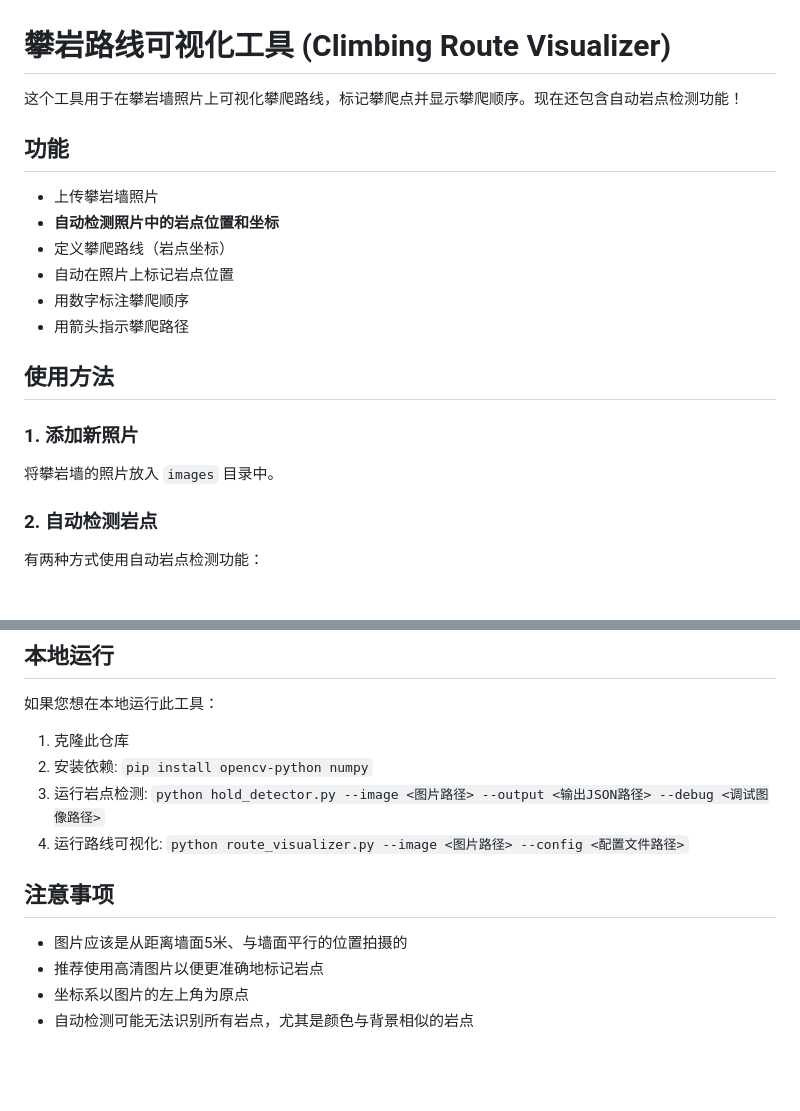
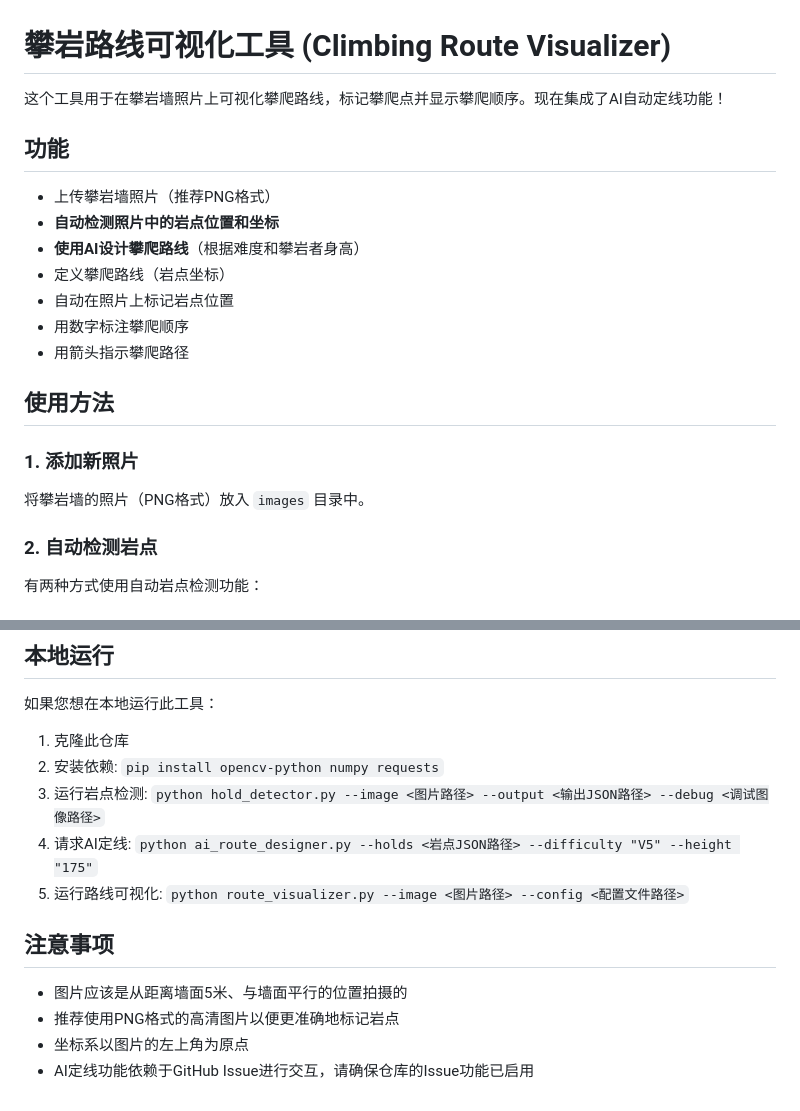
Before and after one commit to ying-ge/spray-wall-route-visualizer, a Markdown page: README.md, 2 parts joined by grey strips. Drawn GitHub-style; blank space fills up the shorter version.

```diff
--- a/README.md
+++ b/README.md
@@ -1,11 +1,12 @@
 # 攀岩路线可视化工具 (Climbing Route Visualizer)
 
-这个工具用于在攀岩墙照片上可视化攀爬路线，标记攀爬点并显示攀爬顺序。现在还包含自动岩点检测功能！
+这个工具用于在攀岩墙照片上可视化攀爬路线，标记攀爬点并显示攀爬顺序。现在集成了AI自动定线功能！
 
 ## 功能
 
-- 上传攀岩墙照片
+- 上传攀岩墙照片（推荐PNG格式）
 - **自动检测照片中的岩点位置和坐标**
+- **使用AI设计攀爬路线**（根据难度和攀岩者身高）
 - 定义攀爬路线（岩点坐标）
 - 自动在照片上标记岩点位置
 - 用数字标注攀爬顺序
@@ -15,7 +16,7 @@
 
 ### 1. 添加新照片
 
-将攀岩墙的照片放入 `images` 目录中。
+将攀岩墙的照片（PNG格式）放入 `images` 目录中。
 
 ### 2. 自动检测岩点
 
@@ -108,13 +136,14 @@
 如果您想在本地运行此工具：
 
 1. 克隆此仓库
-2. 安装依赖: `pip install opencv-python numpy`
+2. 安装依赖: `pip install opencv-python numpy requests`
 3. 运行岩点检测: `python hold_detector.py --image <图片路径> --output <输出JSON路径> --debug <调试图像路径>`
-4. 运行路线可视化: `python route_visualizer.py --image <图片路径> --config <配置文件路径>`
+4. 请求AI定线: `python ai_route_designer.py --holds <岩点JSON路径> --difficulty "V5" --height "175"`
+5. 运行路线可视化: `python route_visualizer.py --image <图片路径> --config <配置文件路径>`
 
 ## 注意事项
 
 - 图片应该是从距离墙面5米、与墙面平行的位置拍摄的
-- 推荐使用高清图片以便更准确地标记岩点
+- 推荐使用PNG格式的高清图片以便更准确地标记岩点
 - 坐标系以图片的左上角为原点
-- 自动检测可能无法识别所有岩点，尤其是颜色与背景相似的岩点
+- AI定线功能依赖于GitHub Issue进行交互，请确保仓库的Issue功能已启用
```
Also changed, not shown: other parts of README.md (+33 -6 lines).
